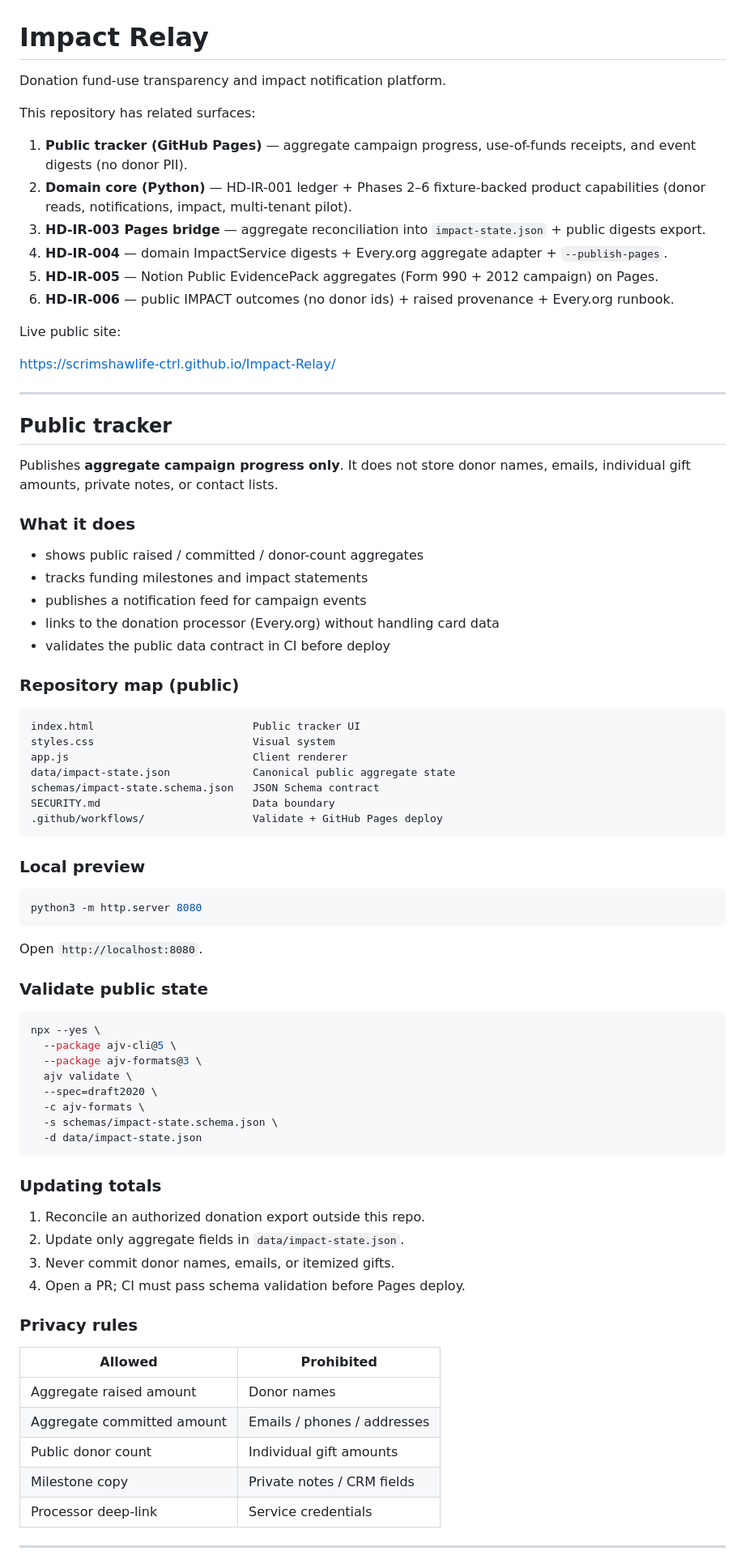
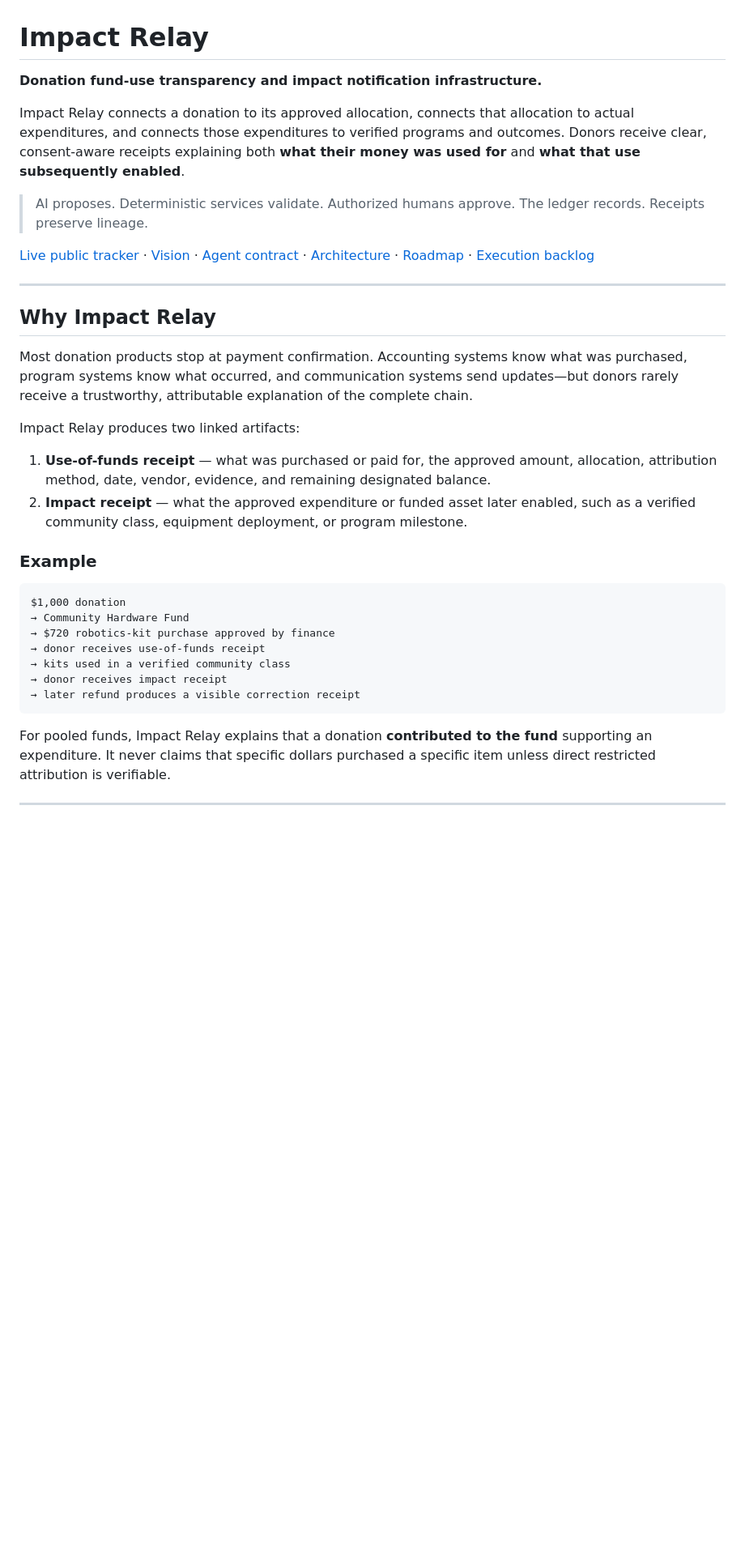
Before and after one commit to Autonomous-Giving-Incorporated/Impact-Relay, a Markdown page: README.md, the part around one of its changes. Shown at 81% size. GitHub-like rendering; blank space fills up the shorter version.

Commit message:
docs: reframe Impact Relay around governed donor transparency

````diff
--- a/README.md
+++ b/README.md
@@ -1,83 +1,37 @@
 # Impact Relay
 
-Donation fund-use transparency and impact notification platform.
+**Donation fund-use transparency and impact notification infrastructure.**
 
-This repository has related surfaces:
+Impact Relay connects a donation to its approved allocation, connects that allocation to actual expenditures, and connects those expenditures to verified programs and outcomes. Donors receive clear, consent-aware receipts explaining both **what their money was used for** and **what that use subsequently enabled**.
 
-1. **Public tracker (GitHub Pages)** — aggregate campaign progress, use-of-funds receipts, and event digests (no donor PII).
-2. **Domain core (Python)** — HD-IR-001 ledger + Phases 2–6 fixture-backed product capabilities (donor reads, notifications, impact, multi-tenant pilot).
-3. **HD-IR-003 Pages bridge** — aggregate reconciliation into `impact-state.json` + public digests export.
-4. **HD-IR-004** — domain ImpactService digests + Every.org aggregate adapter + `--publish-pages`.
-5. **HD-IR-005** — Notion Public EvidencePack aggregates (Form 990 + 2012 campaign) on Pages.
-6. **HD-IR-006** — public IMPACT outcomes (no donor ids) + raised provenance + Every.org runbook.
+> AI proposes. Deterministic services validate. Authorized humans approve. The ledger records. Receipts preserve lineage.
 
-Live public site:
-
-https://scrimshawlife-ctrl.github.io/Impact-Relay/
+[Live public tracker](https://scrimshawlife-ctrl.github.io/Impact-Relay/) · [Vision](VISION.md) · [Agent contract](AGENTS.md) · [Architecture](docs/architecture/AGENTIC-SYSTEM.md) · [Roadmap](ROADMAP.md) · [Execution backlog](TODO.md)
 
 ---
 
-## Public tracker
+## Why Impact Relay
 
-Publishes **aggregate campaign progress only**. It does not store donor names, emails, individual gift amounts, private notes, or contact lists.
+Most donation products stop at payment confirmation. Accounting systems know what was purchased, program systems know what occurred, and communication systems send updates—but donors rarely receive a trustworthy, attributable explanation of the complete chain.
 
-### What it does
+Impact Relay produces two linked artifacts:
 
-- shows public raised / committed / donor-count aggregates
-- tracks funding milestones and impact statements
-- publishes a notification feed for campaign events
-- links to the donation processor (Every.org) without handling card data
-- validates the public data contract in CI before deploy
+1. **Use-of-funds receipt** — what was purchased or paid for, the approved amount, allocation, attribution method, date, vendor, evidence, and remaining designated balance.
+2. **Impact receipt** — what the approved expenditure or funded asset later enabled, such as a verified community class, equipment deployment, or program milestone.
 
-### Repository map (public)
+### Example
 
 ```text
-index.html                         Public tracker UI
-styles.css                         Visual system
-app.js                             Client renderer
-data/impact-state.json             Canonical public aggregate state
-schemas/impact-state.schema.json   JSON Schema contract
-SECURITY.md                        Data boundary
-.github/workflows/                 Validate + GitHub Pages deploy
+$1,000 donation
+→ Community Hardware Fund
+→ $720 robotics-kit purchase approved by finance
+→ donor receives use-of-funds receipt
+→ kits used in a verified community class
+→ donor receives impact receipt
+→ later refund produces a visible correction receipt
 ```
 
-### Local preview
-
-```bash
-python3 -m http.server 8080
-```
-
-Open `http://localhost:8080`.
-
-### Validate public state
-
-```bash
-npx --yes \
-  --package ajv-cli@5 \
-  --package ajv-formats@3 \
-  ajv validate \
-  --spec=draft2020 \
-  -c ajv-formats \
-  -s schemas/impact-state.schema.json \
-  -d data/impact-state.json
-```
-
-### Updating totals
-
-1. Reconcile an authorized donation export outside this repo.
-2. Update only aggregate fields in `data/impact-state.json`.
-3. Never commit donor names, emails, or itemized gifts.
-4. Open a PR; CI must pass schema validation before Pages deploy.
-
-### Privacy rules
-
-| Allowed | Prohibited |
-|---|---|
-| Aggregate raised amount | Donor names |
-| Aggregate committed amount | Emails / phones / addresses |
-| Public donor count | Individual gift amounts |
-| Milestone copy | Private notes / CRM fields |
-| Processor deep-link | Service credentials |
+For pooled funds, Impact Relay explains that a donation **contributed to the fund** supporting an expenditure. It never claims that specific dollars purchased a specific item unless direct restricted attribution is verifiable.
 
 ---
 
````
Also changed, not shown: other parts of README.md (+220 -125 lines).
